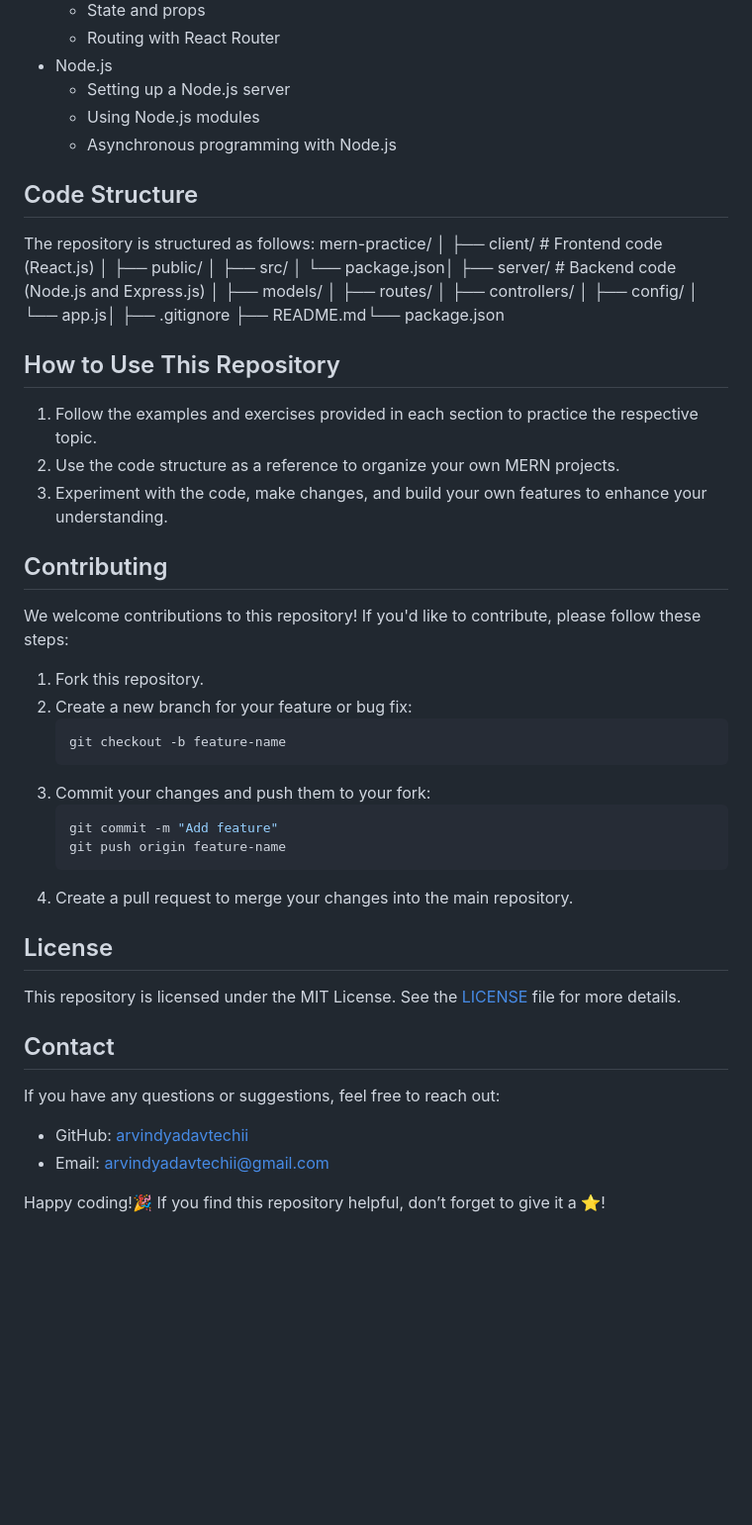
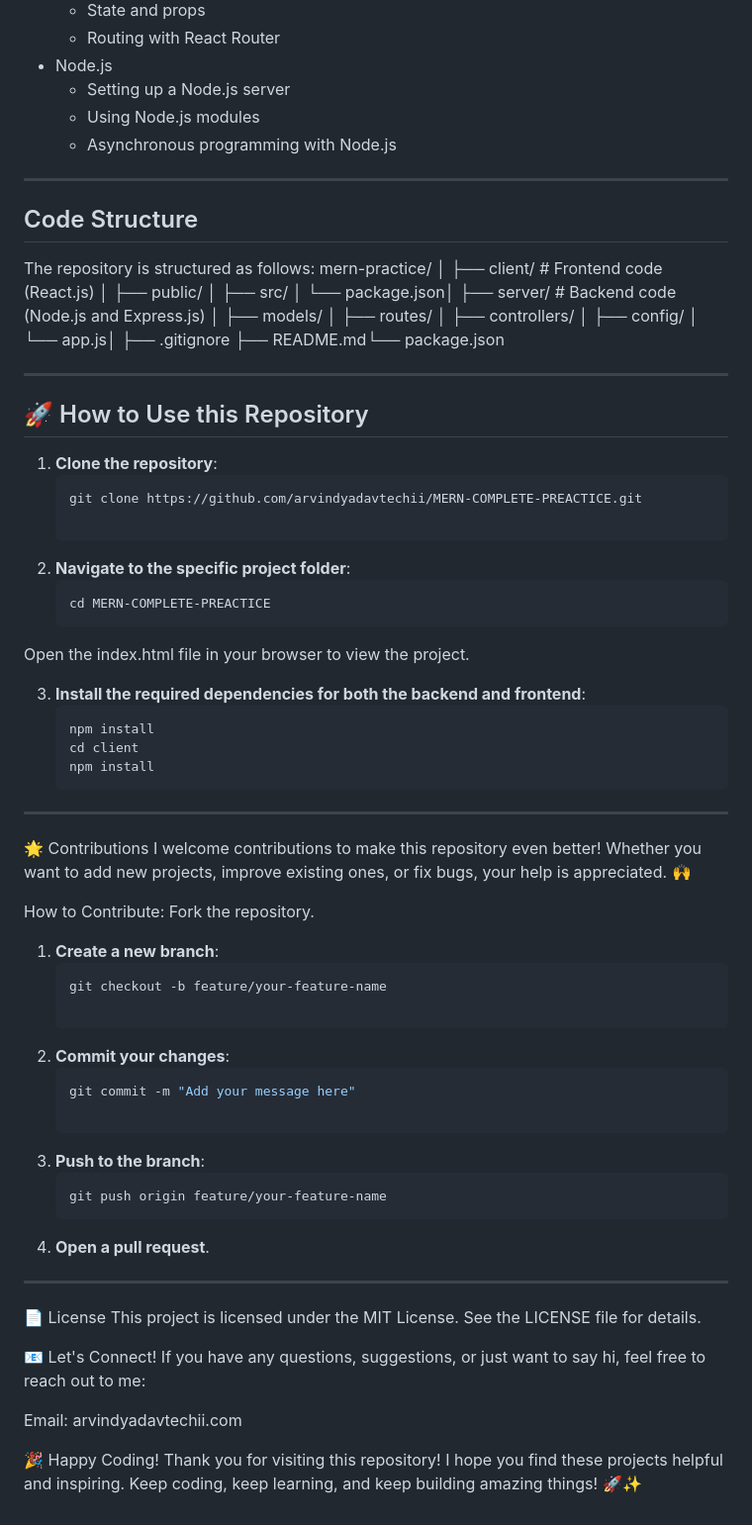
Before and after one commit to arvindyadavtechii/MERN-COMPLETE-PREACTICE, a Markdown page: README.md, the part around one of its changes. Shown at 99% size. GitHub-like rendering; blank space fills up the shorter version.

````diff
--- a/README.md
+++ b/README.md
@@ -50,37 +35,60 @@ Here are the topics covered in this repository:
   - Using Node.js modules
   - Asynchronous programming with Node.js
 
+---
+
 ## Code Structure
 The repository is structured as follows:
 mern-practice/ │ ├── client/ # Frontend code (React.js) │ ├── public/ │ ├── src/ │ └── package.json│ ├── server/ # Backend code (Node.js and Express.js) │ ├── models/ │ ├── routes/ │ ├── controllers/ │ ├── config/ │ └── app.js│ ├── .gitignore ├── README.md└── package.json
 
+---
 
-## How to Use This Repository
-1. Follow the examples and exercises provided in each section to practice the respective topic.
-2. Use the code structure as a reference to organize your own MERN projects.
-3. Experiment with the code, make changes, and build your own features to enhance your understanding.
+## 🚀 How to Use this Repository
+1. **Clone the repository**:
+   ```bash
+   git clone https://github.com/arvindyadavtechii/MERN-COMPLETE-PREACTICE.git
 
-## Contributing
-We welcome contributions to this repository! If you'd like to contribute, please follow these steps:
-1. Fork this repository.
-2. Create a new branch for your feature or bug fix:
-    ```sh
-    git checkout -b feature-name
-    ```
-3. Commit your changes and push them to your fork:
-    ```sh
-    git commit -m "Add feature"
-    git push origin feature-name
-    ```
-4. Create a pull request to merge your changes into the main repository.
+2. **Navigate to the specific project folder**:
+   ```bash
+   cd MERN-COMPLETE-PREACTICE
+Open the index.html file in your browser to view the project.
 
-## License
-This repository is licensed under the MIT License. See the [LICENSE](LICENSE) file for more details.
+3. **Install the required dependencies for both the backend and frontend**:
+   ```sh
+   npm install
+   cd client
+   npm install
+   ```
+---
+🌟 Contributions
+I welcome contributions to make this repository even better! Whether you want to add new projects, improve existing ones, or fix bugs, your help is appreciated. 🙌
 
-## Contact
-If you have any questions or suggestions, feel free to reach out:
-- GitHub: [arvindyadavtechii](https://github.com/arvindyadavtechii)
-- Email: arvindyadavtechii@gmail.com
+How to Contribute:
+Fork the repository.
 
-Happy coding!🎉
-If you find this repository helpful, don’t forget to give it a ⭐️!
+1. **Create a new branch**:
+   ```bash
+   git checkout -b feature/your-feature-name
+
+2. **Commit your changes**:
+   ```bash
+   git commit -m "Add your message here"
+
+3. **Push to the branch**:
+   ```bash
+   git push origin feature/your-feature-name
+4. **Open a pull request**.
+
+---
+
+📄 License
+This project is licensed under the MIT License. See the LICENSE file for details.
+
+📧 Let's Connect!
+If you have any questions, suggestions, or just want to say hi, feel free to reach out to me:
+
+Email: arvindyadavtechii.com
+
+
+🎉 Happy Coding!
+Thank you for visiting this repository! I hope you find these projects helpful and inspiring. Keep coding, keep learning, and keep building amazing things! 🚀✨
````
Also changed, not shown: other parts of README.md (+1 -16 lines).
